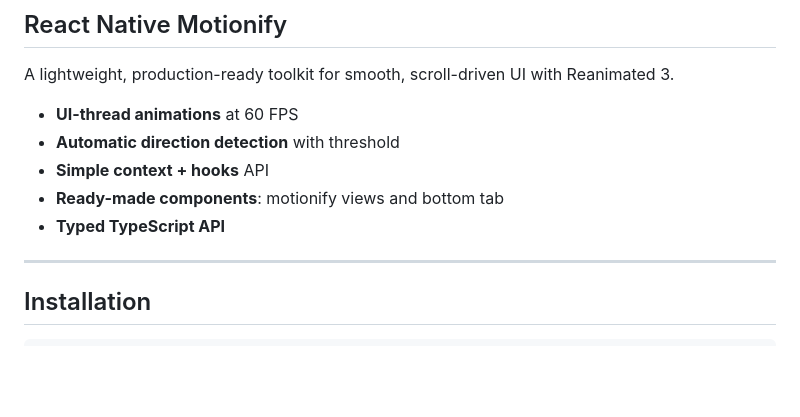
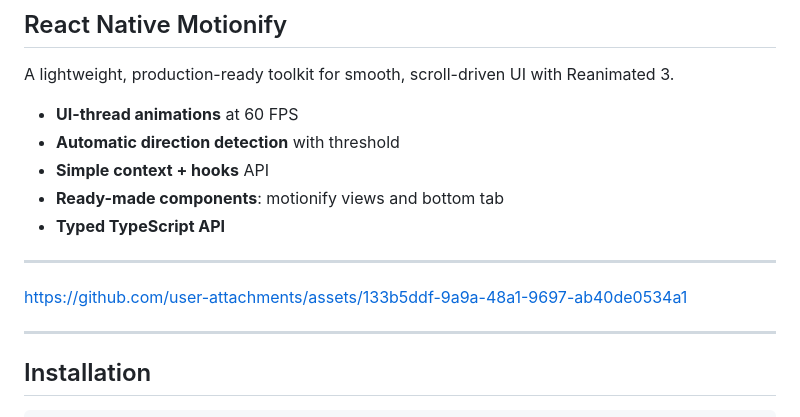
Before and after one commit to dennytosp/react-native-motionify, a Markdown page: README.md, the part around the change. GitHub-like rendering; blank space fills up the shorter version.

Commit message:
:memo: Add motionify demo to README
Added a link to user attachments in the README.

```diff
--- a/README.md
+++ b/README.md
@@ -7,6 +7,10 @@ A lightweight, production-ready toolkit for smooth, scroll-driven UI with Reanim
 - **Simple context + hooks** API
 - **Ready-made components**: motionify views and bottom tab
 - **Typed TypeScript API**
+
+---
+
+https://github.com/user-attachments/assets/133b5ddf-9a9a-48a1-9697-ab40de0534a1
 
 ---
 
```
